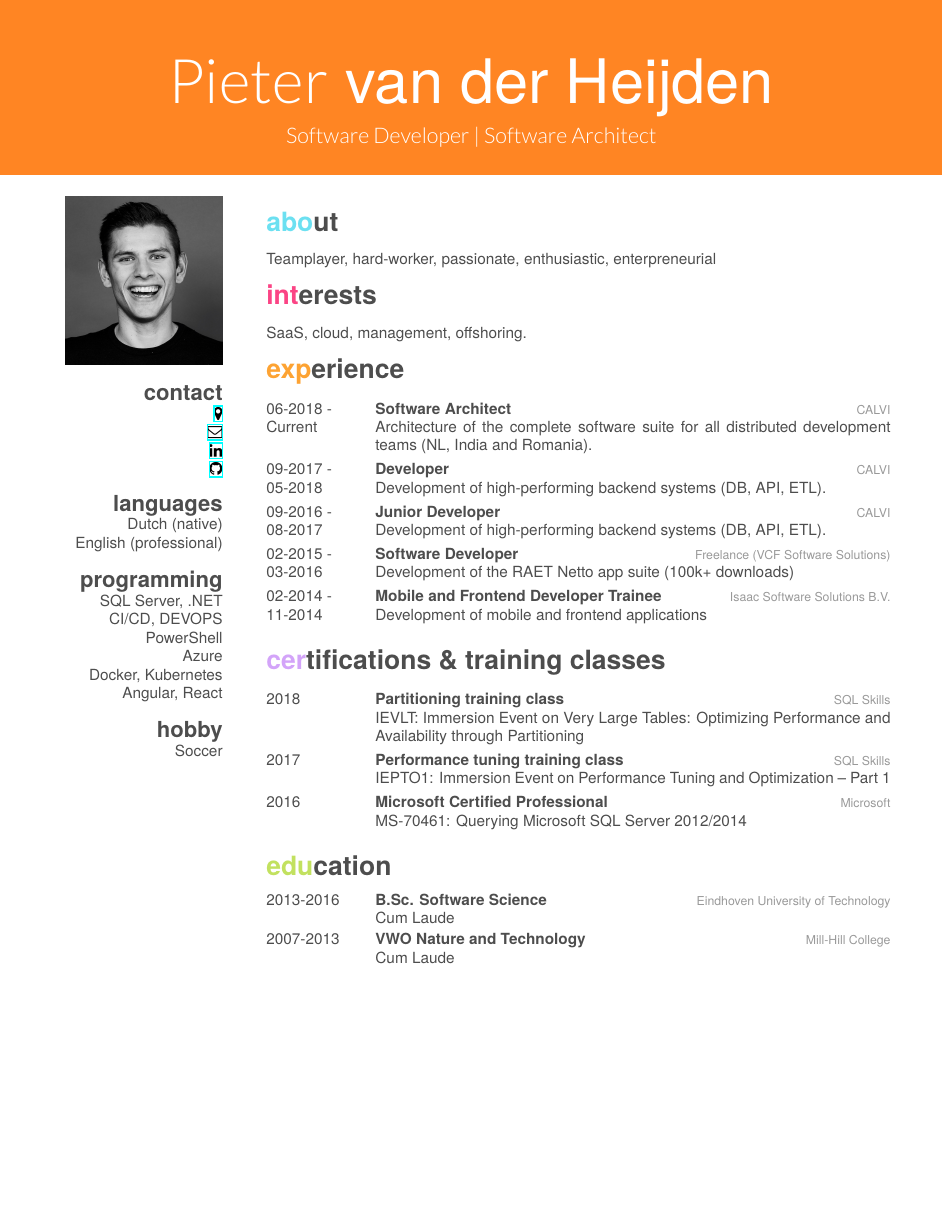
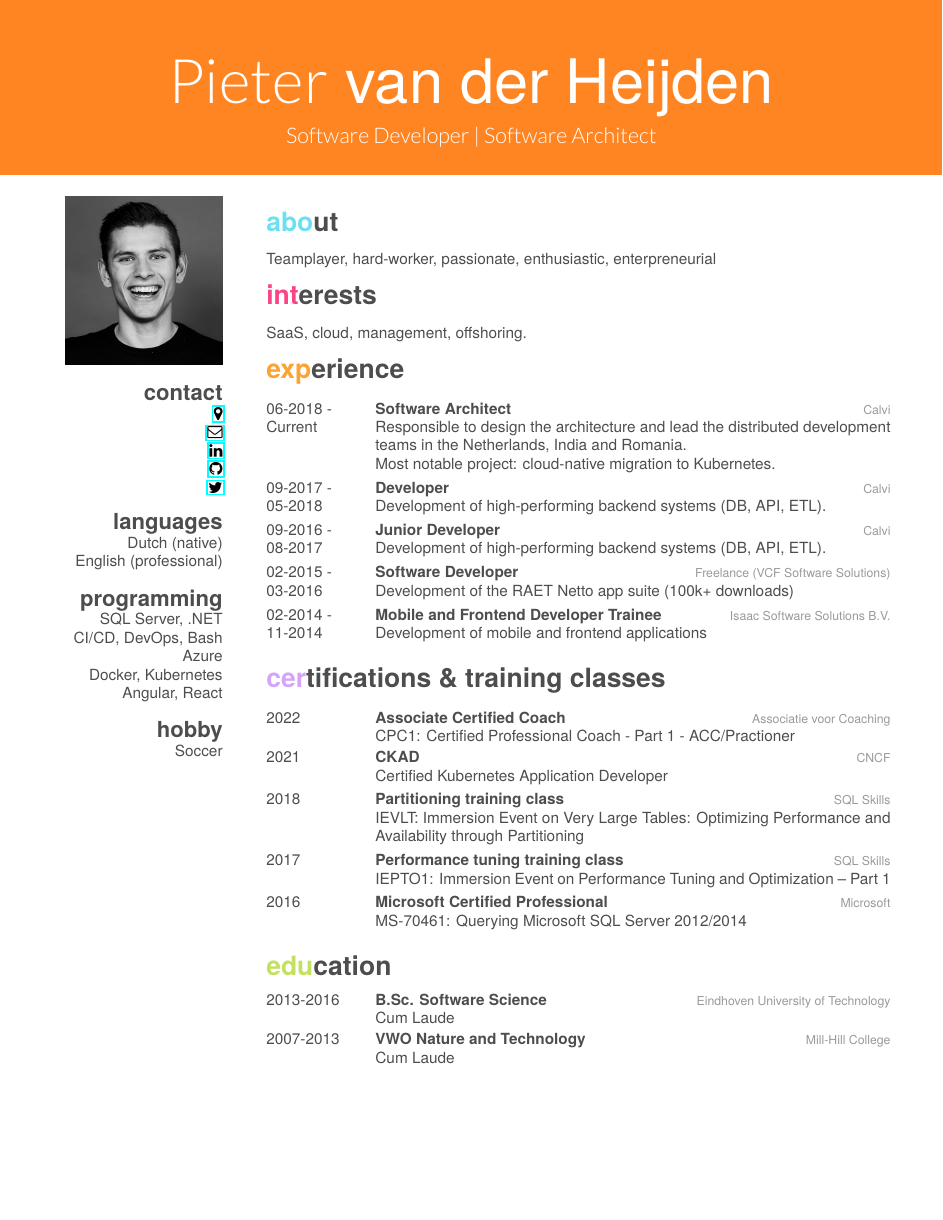
Before and after one commit to pietervdheijden/Resume, a LaTeX CV (resume.tex): the whole page. The pictures show the PDF file resume.pdf that the author committed with the source.

Commit message:
Updated resume: added CKAD and CPC1 + minor refactoring

```diff
--- a/resume.tex
+++ b/resume.tex
@@ -21,8 +22,7 @@
     English (professional)
   \section{programming}
     {SQL Server, .NET}
-    {CI/CD, DEVOPS}
-    {PowerShell}
+    {CI/CD, DevOps, Bash}
     {Azure}
     {Docker, Kubernetes}
     {Angular, React}
@@ -42,17 +42,17 @@ SaaS, cloud, management, offshoring.
   \entry
     {06-2018 -\\Current}
     {Software Architect}
-    {CALVI}
-    {Architecture of the complete software suite for all distributed development teams (NL, India and Romania).}
+    {Calvi}
+    {Responsible to design the architecture and lead the distributed development teams in the Netherlands, India and Romania.\\Most notable project: cloud-native migration to Kubernetes.}
   \entry
     {09-2017 -\\05-2018}
     {Developer}
-    {CALVI}
+    {Calvi}
     {Development of high-performing backend systems (DB, API, ETL).}
   \entry
     {09-2016 -\\08-2017}
     {Junior Developer}
-    {CALVI}
+    {Calvi}
     {Development of high-performing backend systems (DB, API, ETL).}
   \entry
     {02-2015 -\\03-2016}
@@ -69,6 +69,16 @@ SaaS, cloud, management, offshoring.
 \section{certifications \& training classes}
 \begin{entrylist}
   \entry
+    {2022}
+    {Associate Certified Coach}
+    {Associatie voor Coaching}
+    {CPC1: Certified Professional Coach - Part 1 - ACC/Practioner}
+  \entry
+    {2021}
+    {CKAD}
+    {CNCF}
+    {Certified Kubernetes Application Developer}
+  \entry
     {2018}
     {Partitioning training class}
     {SQL Skills}
```
Also changed, not shown: README.md, resume.pdf, resume.tex (9 more changed lines).
